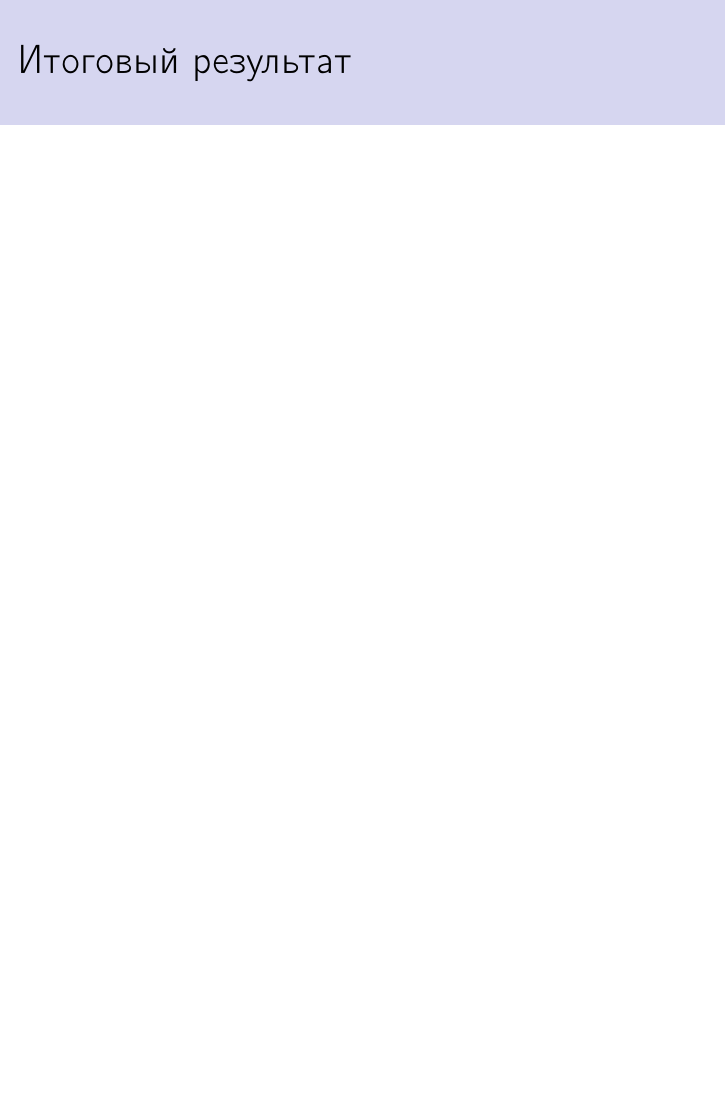
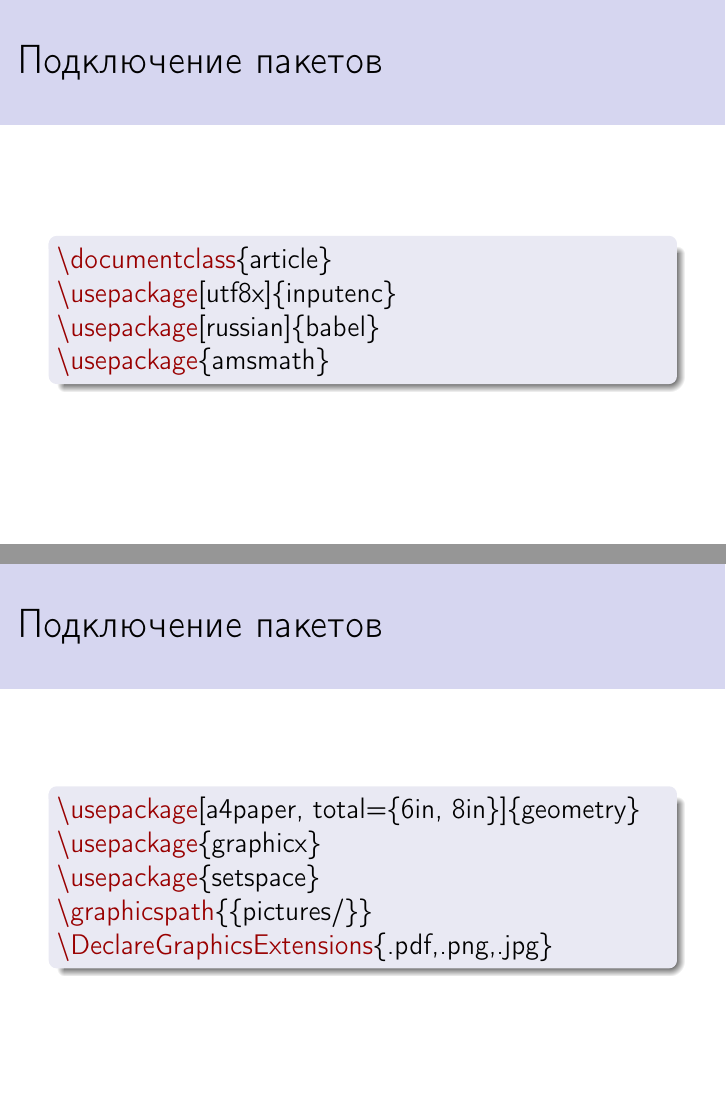
Before and after one commit to lunfox/latex, LaTeX slides (proekt/proekt.tex): page 42 of 46 before the commit and pages 42 and 43 of 50 after it, the two joined at a grey line, the shorter picture padded with empty space. Compiled offline with pdfLaTeX.

Commit message:
добавление списков, секций, подключения пакетов

```diff
--- a/proekt/proekt.tex
+++ b/proekt/proekt.tex
@@ -715,8 +716,60 @@ a_n=\inf_n\sup_{m\ge n}a_m$
 	\end{block}
 \end{frame}
 
-\section{Итоговый результат}
+\section{Подключение пакетов}
 
 \begin{frame}
 	\transwipe<1>[duration=1]
 	\frametitle{\insertsection}
+	\begin{block}{}
+		\cm{documentclass}\{article\}
+
+
+		\cm{usepackage}[utf8x]\{inputenc\}
+
+
+		\cm{usepackage}[russian]\{babel\}
+
+
+		\cm{usepackage}\{amsmath\}
+	\end{block}
+\end{frame}
+
+\begin{frame}
+	\transwipe<1>[duration=1]
+	\frametitle{\insertsection}
+	\begin{block}{}
+		\cm{usepackage}[a4paper, total=\{6in, 8in\}]\{geometry\}
+
+
+		\cm{usepackage}\{graphicx\}
+
+
+		\cm{usepackage}\{setspace\}
+
+
+		\cm{graphicspath}\{\{pictures/\}\}
+
+
+		\cm{DeclareGraphicsExtensions}\{.pdf,.png,.jpg\}
+	\end{block}
+\end{frame}
+
+\section{Списки}
+
+\begin{frame} \label{item2}
+	\transwipe<1>[duration=1]
+	\frametitle{\insertsection}
+	\begin{block}{}
+		\cm{begin}\{enumerate\}
+
+
+			\cm{item}[\cm{textbullet}] Изучение инструментов и макропакетов \cm{TeX}’а.
+
+			...
+
+
+		\cm{end}\{enumerate\}
+	\end{block}
+	\hyperlink{item}{\beamerbutton{Задачи}}
+\end{frame}
```
Also changed, not shown: proekt/images/pr.png (added), proekt/images/pr2.png (added), proekt/proekt.tex (34 more changed lines), 7 other files.
